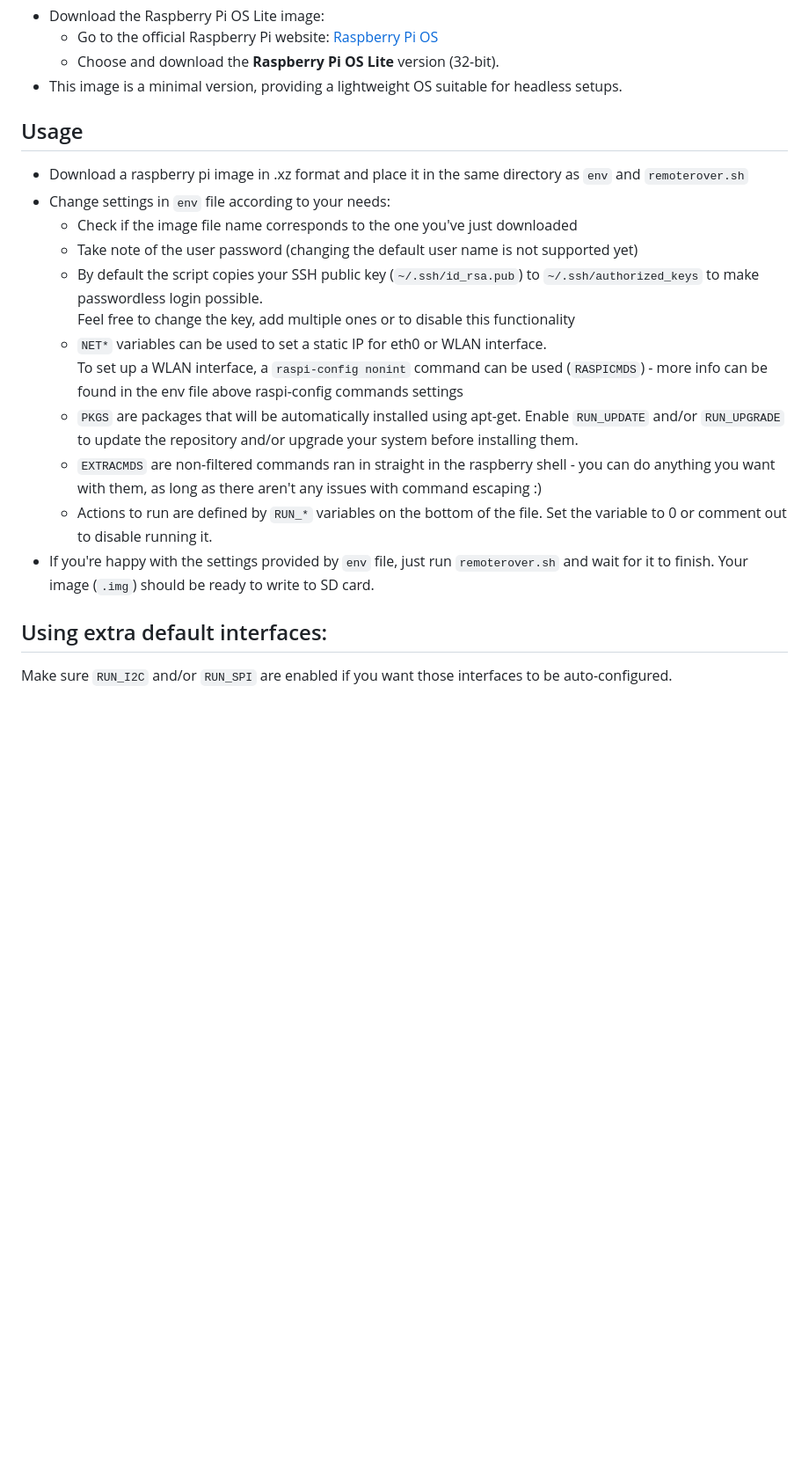
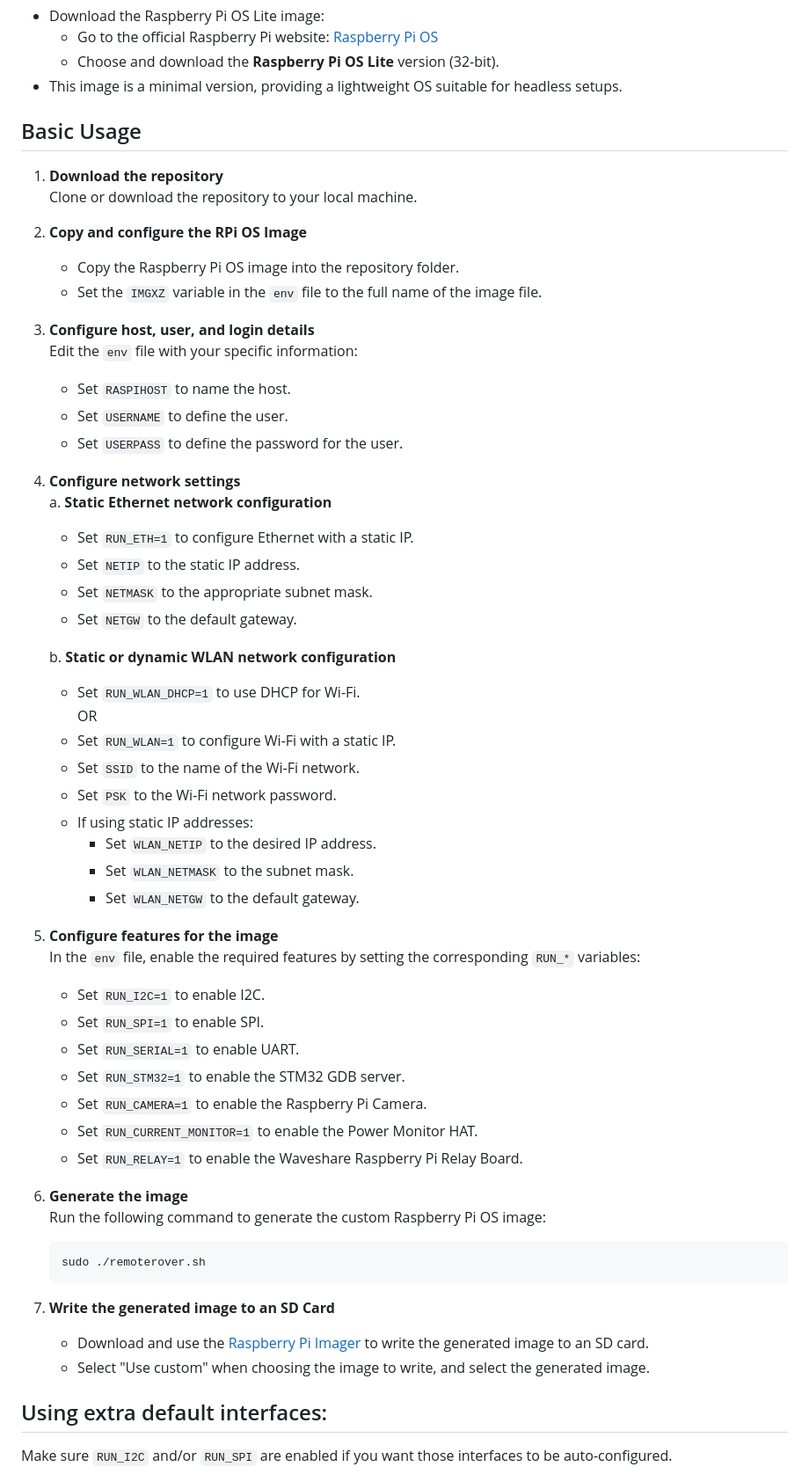
Before and after one commit to Embedlab/EMBRA, a Markdown page: README.md, the part around the change. Shown at 88% size. Rendered like a GitHub page; blank space fills up the shorter version.

Commit message:
Basic usage description

````diff
--- a/README.md
+++ b/README.md
@@ -24,19 +24,60 @@ Before using this project, ensure the following prerequisites are met:
    - This image is a minimal version, providing a lightweight OS suitable for headless setups.
 
 
-## Usage
-* Download a raspberry pi image in .xz format and place it in the same directory as `env` and `remoterover.sh`
-* Change settings in `env` file according to your needs:
-  * Check if the image file name corresponds to the one you've just downloaded
-  * Take note of the user password (changing the default user name is not supported yet)
-  * By default the script copies your SSH public key (`~/.ssh/id_rsa.pub`) to `~/.ssh/authorized_keys` to make passwordless login possible.\
-  Feel free to change the key, add multiple ones or to disable this functionality
-  * `NET*` variables can be used to set a static IP for eth0 or WLAN interface.\
-  To set up a WLAN interface, a `raspi-config nonint` command can be used (`RASPICMDS`) - more info can be found in the env file above raspi-config commands settings
-  * `PKGS` are packages that will be automatically installed using apt-get. Enable `RUN_UPDATE` and/or `RUN_UPGRADE` to update the repository and/or upgrade your system before installing them.
-  * `EXTRACMDS` are non-filtered commands ran in straight in the raspberry shell - you can do anything you want with them, as long as there aren't any issues with command escaping :)
-  * Actions to run are defined by `RUN_*` variables on the bottom of the file. Set the variable to 0 or comment out to disable running it.
-* If you're happy with the settings provided by `env` file, just run `remoterover.sh` and wait for it to finish. Your image (`.img`) should be ready to write to SD card.
+## Basic Usage
+
+1. **Download the repository**
+   Clone or download the repository to your local machine.
+
+2. **Copy and configure the RPi OS Image**
+   - Copy the Raspberry Pi OS image into the repository folder.
+   - Set the `IMGXZ` variable in the `env` file to the full name of the image file.
+
+3. **Configure host, user, and login details**
+   Edit the `env` file with your specific information:
+   - Set `RASPIHOST` to name the host.
+   - Set `USERNAME` to define the user.
+   - Set `USERPASS` to define the password for the user.
+
+4. **Configure network settings**
+   a. **Static Ethernet network configuration**
+      - Set `RUN_ETH=1` to configure Ethernet with a static IP.
+      - Set `NETIP` to the static IP address.
+      - Set `NETMASK` to the appropriate subnet mask.
+      - Set `NETGW` to the default gateway.
+
+   b. **Static or dynamic WLAN network configuration**
+      - Set `RUN_WLAN_DHCP=1` to use DHCP for Wi-Fi.
+      OR
+      - Set `RUN_WLAN=1` to configure Wi-Fi with a static IP.
+      - Set `SSID` to the name of the Wi-Fi network.
+      - Set `PSK` to the Wi-Fi network password.
+      - If using static IP addresses:
+        - Set `WLAN_NETIP` to the desired IP address.
+        - Set `WLAN_NETMASK` to the subnet mask.
+        - Set `WLAN_NETGW` to the default gateway.
+
+5. **Configure features for the image**
+   In the `env` file, enable the required features by setting the corresponding `RUN_*` variables:
+   - Set `RUN_I2C=1` to enable I2C.
+   - Set `RUN_SPI=1` to enable SPI.
+   - Set `RUN_SERIAL=1` to enable UART.
+   - Set `RUN_STM32=1` to enable the STM32 GDB server.
+   - Set `RUN_CAMERA=1` to enable the Raspberry Pi Camera.
+   - Set `RUN_CURRENT_MONITOR=1` to enable the Power Monitor HAT.
+   - Set `RUN_RELAY=1` to enable the Waveshare Raspberry Pi Relay Board.
+
+6. **Generate the image**
+   Run the following command to generate the custom Raspberry Pi OS image:
+
+   ```bash
+   sudo ./remoterover.sh
+   ```
+
+7. **Write the generated image to an SD Card**
+   - Download and use the [Raspberry Pi Imager](https://www.raspberrypi.com/software/) to write the generated image to an SD card.
+   - Select "Use custom" when choosing the image to write, and select the generated image.
+
 
 ## Using extra default interfaces:
 Make sure `RUN_I2C` and/or `RUN_SPI` are enabled if you want those interfaces to be auto-configured.
````
